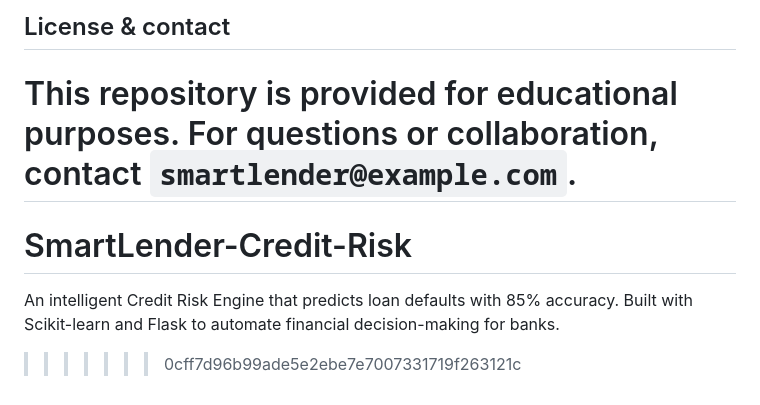
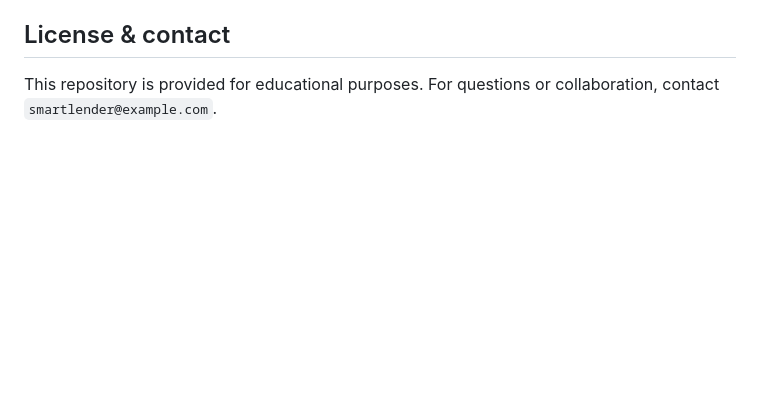
Before and after one commit to KRISHNA07KY/SmartLender-Credit-Risk, a Markdown page: README.md, the part around the change. Rendered like a GitHub page; blank space fills up the shorter version.

Commit message:
Remove project description from README
Removed project description from README.

```diff
--- a/README.md
+++ b/README.md
@@ -97,7 +97,3 @@ Response example:
 ## License & contact
 
 This repository is provided for educational purposes. For questions or collaboration, contact `smartlender@example.com`.
-=======
-# SmartLender-Credit-Risk
-An intelligent Credit Risk Engine that predicts loan defaults with 85% accuracy. Built with Scikit-learn and Flask to automate financial decision-making for banks.
->>>>>>> 0cff7d96b99ade5e2ebe7e7007331719f263121c
```
